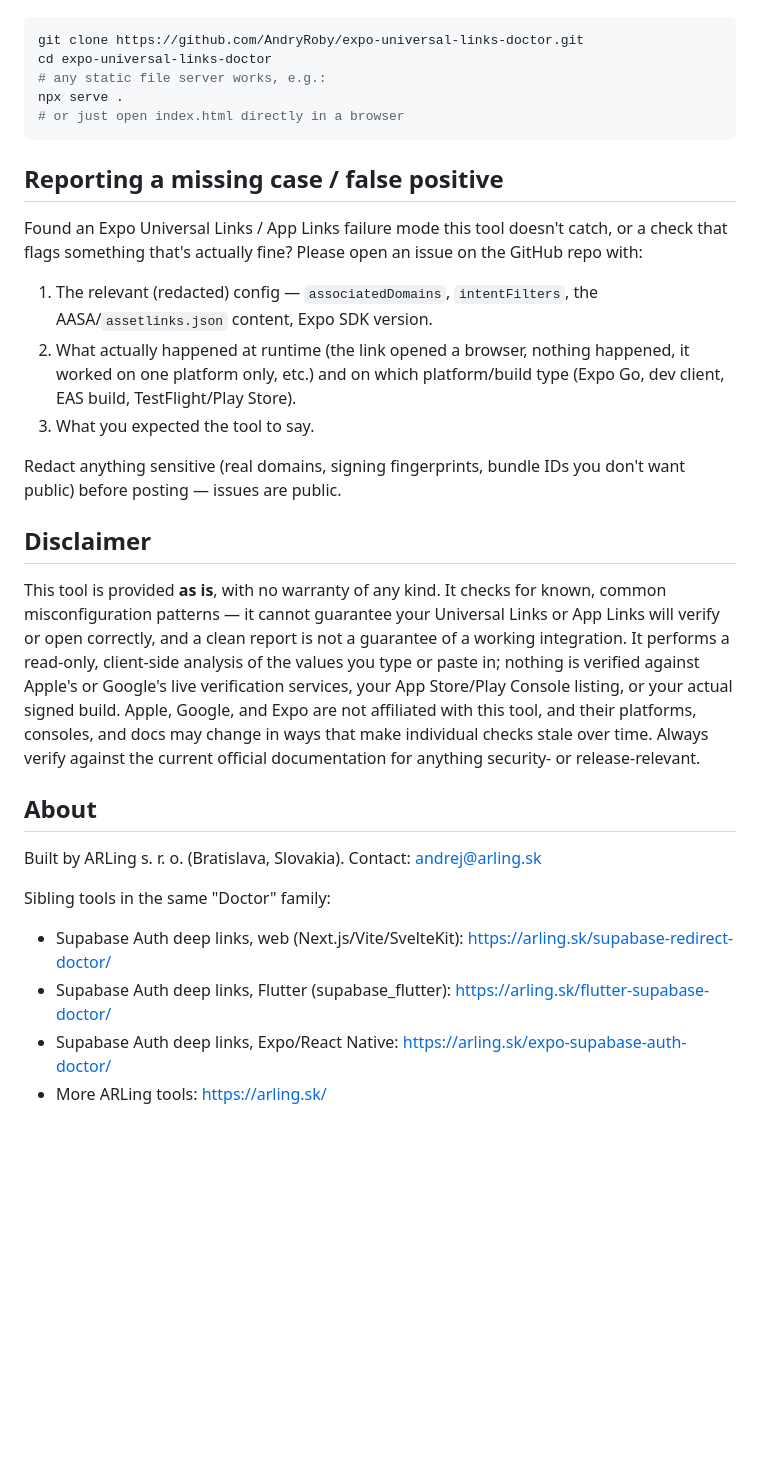
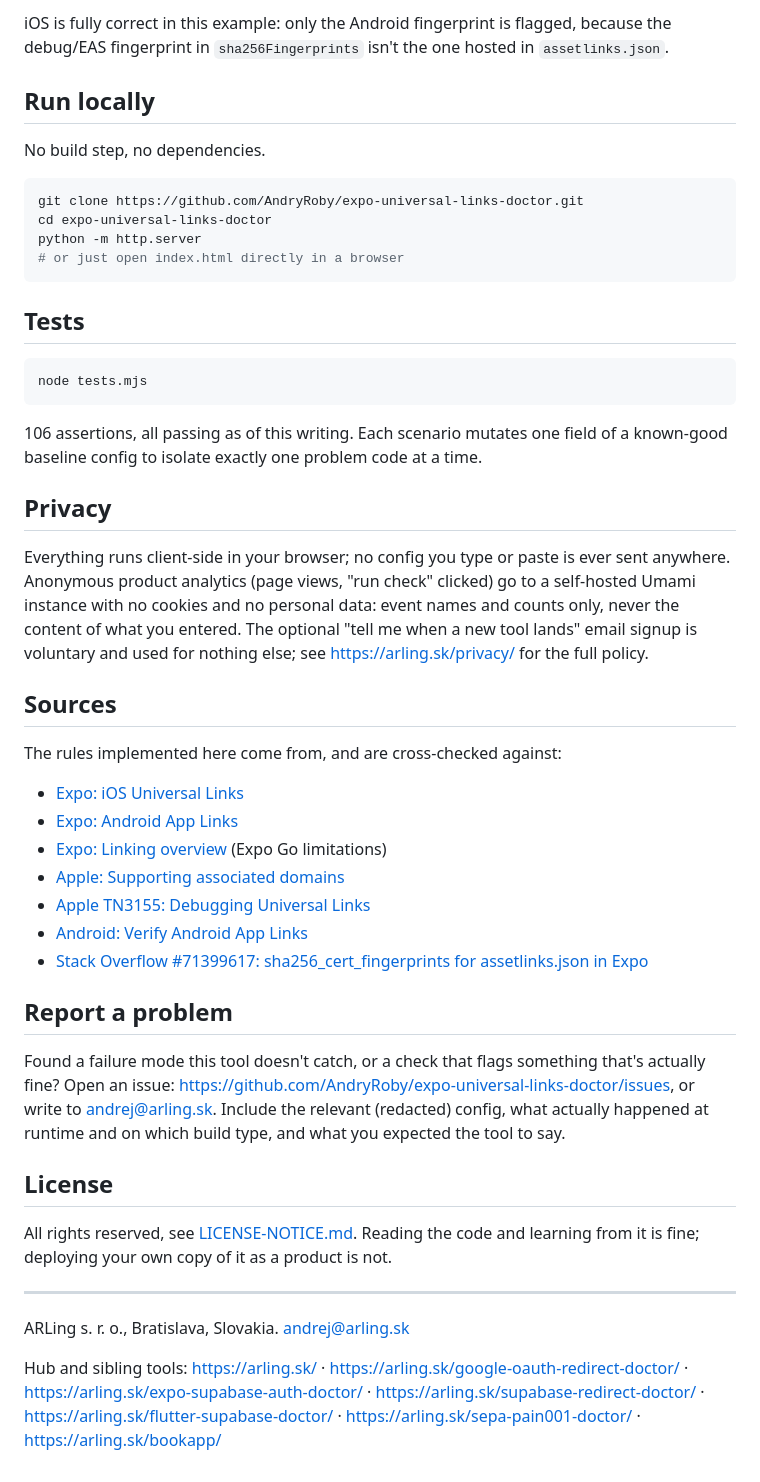
Before and after one commit to AndryRoby/expo-universal-links-doctor, a Markdown page: README.md, the part around one of its changes. Rendered like a GitHub page; blank space fills up the shorter version.

````diff
--- a/README.md
+++ b/README.md
@@ -93,52 +98,50 @@ There's no build step. It's static files.
+iOS is fully correct in this example: only the Android fingerprint is flagged, because the debug/EAS fingerprint in `sha256Fingerprints` isn't the one hosted in `assetlinks.json`.
+
+## Run locally
+
+No build step, no dependencies.
 
 ```bash
 git clone https://github.com/AndryRoby/expo-universal-links-doctor.git
 cd expo-universal-links-doctor
-# any static file server works, e.g.:
-npx serve .
+python -m http.server
 # or just open index.html directly in a browser
 ```
 
-## Reporting a missing case / false positive
+## Tests
 
-Found an Expo Universal Links / App Links failure mode this tool
-doesn't catch, or a check that flags something that's actually fine?
-Please open an issue on the GitHub repo with:
+```bash
+node tests.mjs
+```
 
-1. The relevant (redacted) config — `associatedDomains`,
-   `intentFilters`, the AASA/`assetlinks.json` content, Expo SDK
-   version.
-2. What actually happened at runtime (the link opened a browser,
-   nothing happened, it worked on one platform only, etc.) and on
-   which platform/build type (Expo Go, dev client, EAS build,
-   TestFlight/Play Store).
-3. What you expected the tool to say.
+106 assertions, all passing as of this writing. Each scenario mutates one field of a known-good baseline config to isolate exactly one problem code at a time.
 
-Redact anything sensitive (real domains, signing fingerprints, bundle
-IDs you don't want public) before posting — issues are public.
+## Privacy
 
-## Disclaimer
+Everything runs client-side in your browser; no config you type or paste is ever sent anywhere. Anonymous product analytics (page views, "run check" clicked) go to a self-hosted Umami instance with no cookies and no personal data: event names and counts only, never the content of what you entered. The optional "tell me when a new tool lands" email signup is voluntary and used for nothing else; see https://arling.sk/privacy/ for the full policy.
 
-This tool is provided **as is**, with no warranty of any kind. It
-checks for known, common misconfiguration patterns — it cannot
-guarantee your Universal Links or App Links will verify or open
-correctly, and a clean report is not a guarantee of a working
-integration. It performs a read-only, client-side analysis of the
-values you type or paste in; nothing is verified against Apple's or
-Google's live verification services, your App Store/Play Console
-listing, or your actual signed build.
-Apple, Google, and Expo are not affiliated with this tool, and their
-platforms, consoles, and docs may change in ways that make individual
-checks stale over time. Always verify against the current official
-documentation for anything security- or release-relevant.
+## Sources
 
-## About
+The rules implemented here come from, and are cross-checked against:
 
-Built by ARLing s. r. o. (Bratislava, Slovakia).
-Contact: andrej@arling.sk
+- [Expo: iOS Universal Links](https://docs.expo.dev/linking/ios-universal-links/)
+- [Expo: Android App Links](https://docs.expo.dev/linking/android-app-links/)
+- [Expo: Linking overview](https://docs.expo.dev/linking/overview/) (Expo Go limitations)
+- [Apple: Supporting associated domains](https://developer.apple.com/documentation/xcode/supporting-associated-domains)
+- [Apple TN3155: Debugging Universal Links](https://developer.apple.com/documentation/technotes/tn3155-debugging-universal-links)
+- [Android: Verify Android App Links](https://developer.android.com/training/app-links/verify-android-applinks)
+- [Stack Overflow #71399617: sha256_cert_fingerprints for assetlinks.json in Expo](https://stackoverflow.com/questions/71399617/how-to-get-sha256-cert-fingerprints-for-assetlinks-json-for-expo)
 
-Sibling tools in the same "Doctor" family:
-- Supabase Auth deep links, web (Next.js/Vite/SvelteKit): https://arling.sk/supabase-redirect-doctor/
-- Supabase Auth deep links, Flutter (supabase_flutter): https://arling.sk/flutter-supabase-doctor/
-- Supabase Auth deep links, Expo/React Native: https://arling.sk/expo-supabase-auth-doctor/
-- More ARLing tools: https://arling.sk/
+## Report a problem
+
+Found a failure mode this tool doesn't catch, or a check that flags something that's actually fine? Open an issue: https://github.com/AndryRoby/expo-universal-links-doctor/issues, or write to andrej@arling.sk. Include the relevant (redacted) config, what actually happened at runtime and on which build type, and what you expected the tool to say.
+
+## License
+
+All rights reserved, see [LICENSE-NOTICE.md](LICENSE-NOTICE.md). Reading the code and learning from it is fine; deploying your own copy of it as a product is not.
+
+---
+
+ARLing s. r. o., Bratislava, Slovakia. andrej@arling.sk
+
+Hub and sibling tools: https://arling.sk/ · https://arling.sk/google-oauth-redirect-doctor/ · https://arling.sk/expo-supabase-auth-doctor/ · https://arling.sk/supabase-redirect-doctor/ · https://arling.sk/flutter-supabase-doctor/ · https://arling.sk/sepa-pain001-doctor/ · https://arling.sk/bookapp/
````
Also changed, not shown: other parts of README.md (+81 -76 lines).
